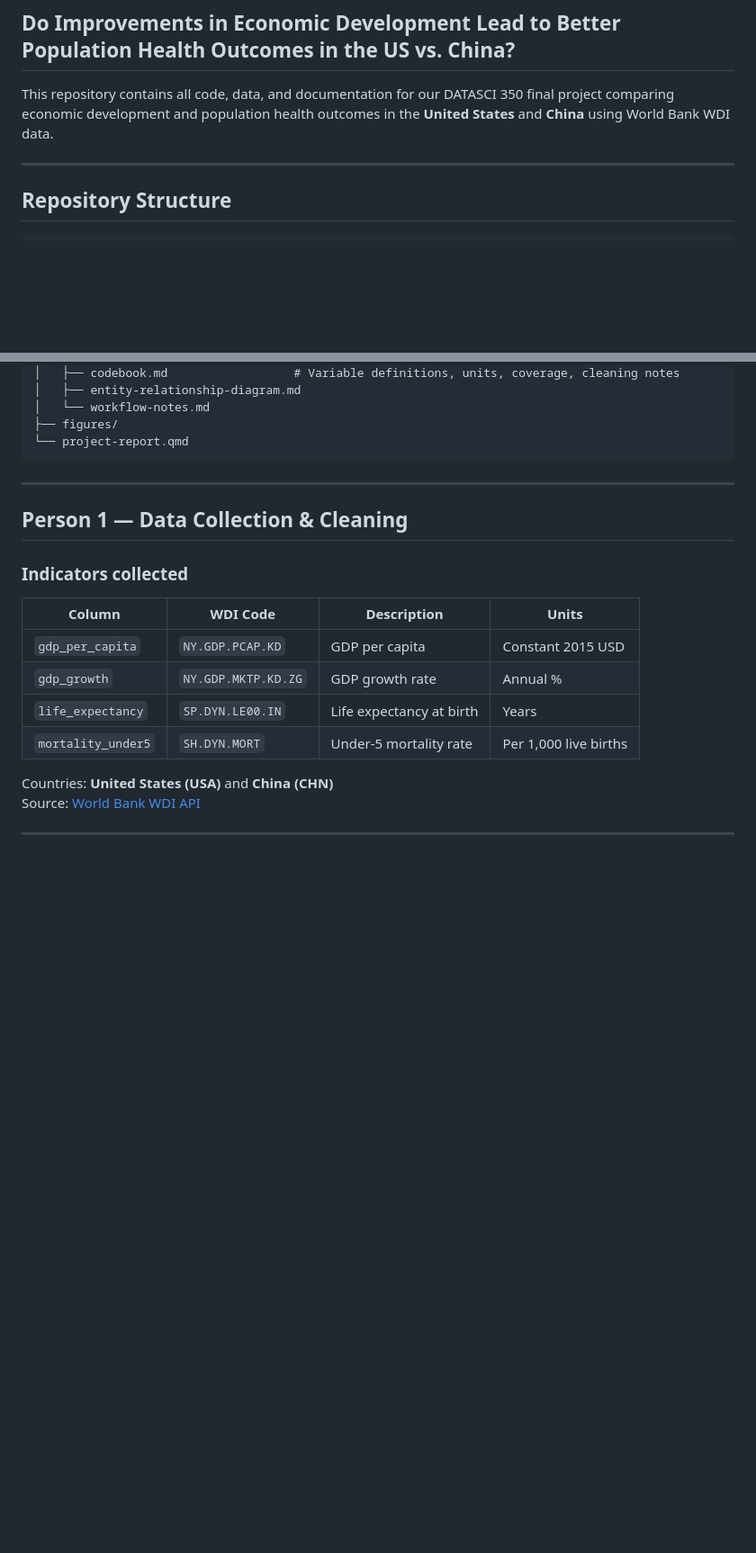
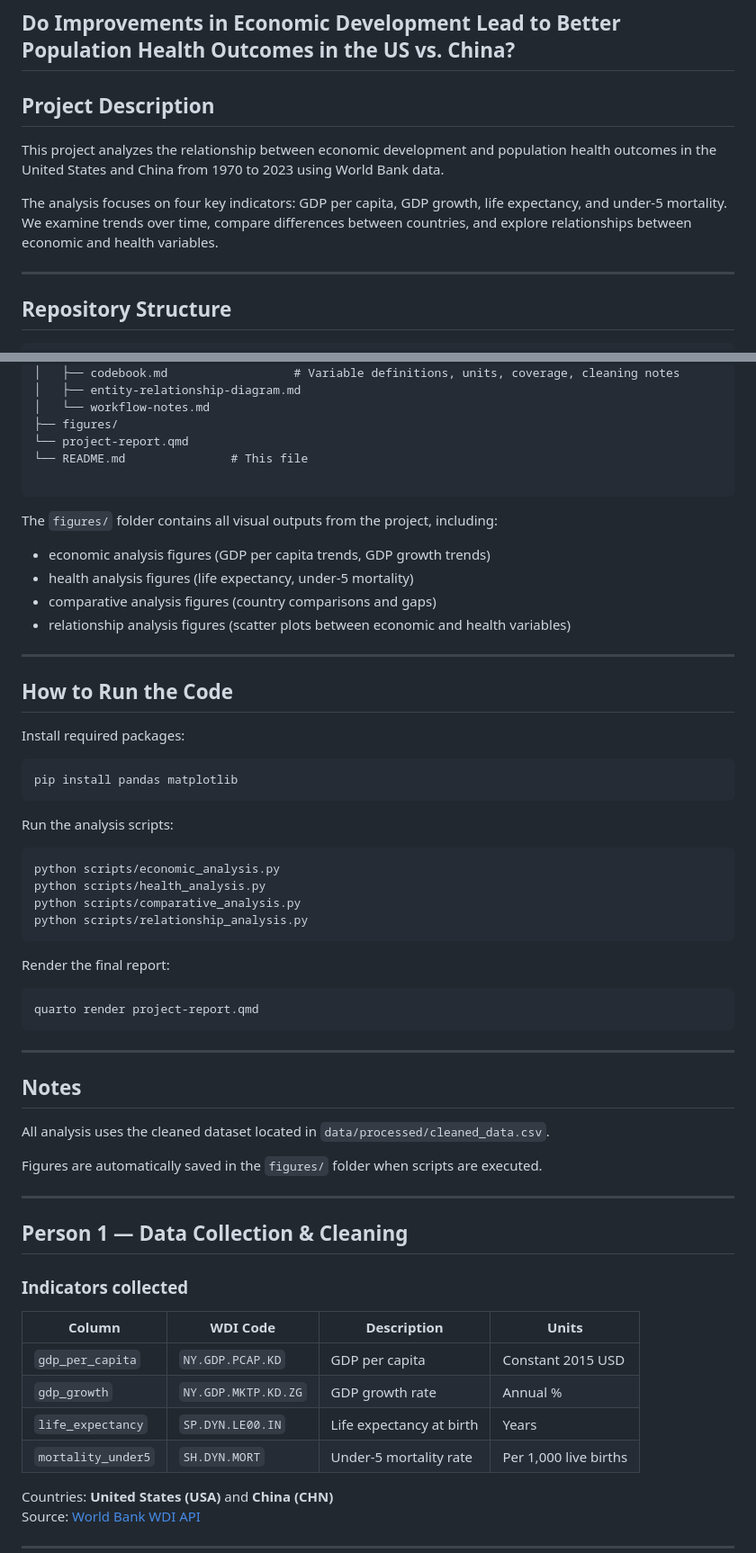
Before and after one commit to MinnaLai/datasci350_final_project, a Markdown page: README.md, 2 parts joined by grey strips. Shown at 90% size. Rendered like a GitHub page; blank space fills up the shorter version.

Commit message:
Finalize README with project description, structure, and run instructions

````diff
--- a/README.md
+++ b/README.md
@@ -2,7 +2,11 @@
 
 ## Do Improvements in Economic Development Lead to Better Population Health Outcomes in the US vs. China?
 
-This repository contains all code, data, and documentation for our DATASCI 350 final project comparing economic development and population health outcomes in the **United States** and **China** using World Bank WDI data.
+## Project Description
+
+This project analyzes the relationship between economic development and population health outcomes in the United States and China from 1970 to 2023 using World Bank data.
+
+The analysis focuses on four key indicators: GDP per capita, GDP growth, life expectancy, and under-5 mortality. We examine trends over time, compare differences between countries, and explore relationships between economic and health variables.
 
 ---
 
@@ -28,9 +32,51 @@ This repository contains all code, data, and documentation for our DATASCI 350 f
 │   └── workflow-notes.md
 ├── figures/
 └── project-report.qmd
+└── README.md               # This file
+
+```
+
+The `figures/` folder contains all visual outputs from the project, including:
+- economic analysis figures (GDP per capita trends, GDP growth trends)
+- health analysis figures (life expectancy, under-5 mortality)
+- comparative analysis figures (country comparisons and gaps)
+- relationship analysis figures (scatter plots between economic and health variables)
+
+---
+
+## How to Run the Code
+
+Install required packages:
+
+```
+pip install pandas matplotlib
+```
+
+Run the analysis scripts:
+
+```
+python scripts/economic_analysis.py
+python scripts/health_analysis.py
+python scripts/comparative_analysis.py
+python scripts/relationship_analysis.py
+```
+
+Render the final report:
+
+```
+quarto render project-report.qmd
 ```
 
 ---
+
+## Notes
+
+All analysis uses the cleaned dataset located in `data/processed/cleaned_data.csv`.
+
+Figures are automatically saved in the `figures/` folder when scripts are executed.
+
+---
+
 
 ## Person 1 — Data Collection & Cleaning
 
````
